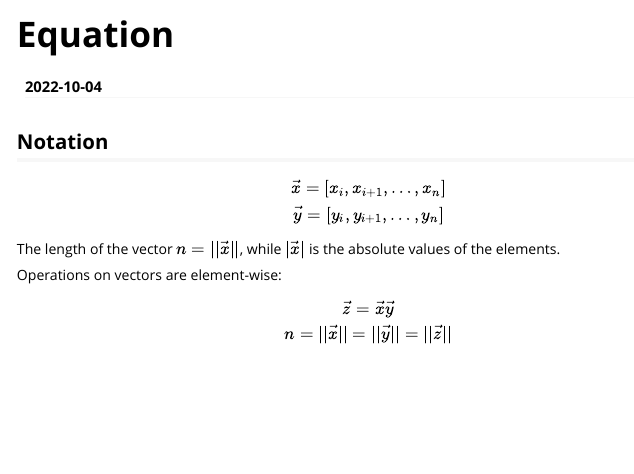
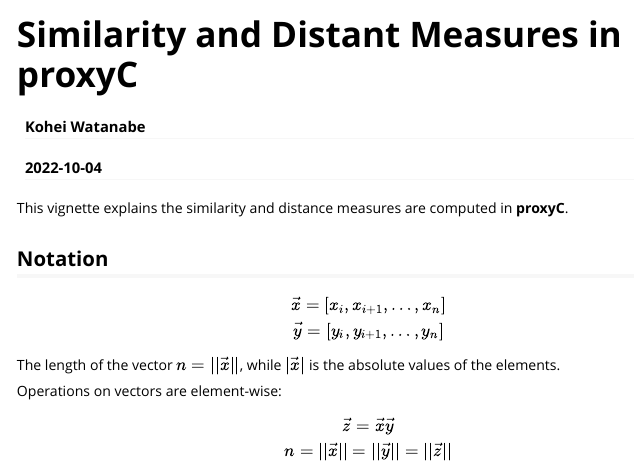
Before and after one commit to koheiw/proxyC, an R Markdown document (vignettes/measures.Rmd): the page in a window 1100 px wide, from its top. Rendered offline with R 4.5, knitr and Pandoc, with nearby package versions.

Commit message:
Move to vigniette

````diff
--- a/misc/equation.Rmd
+++ b/vignettes/measures.Rmd
@@ -1,12 +1,19 @@
 ---
-title: "Equation"
-output: html_document
+title: "Similarity and Distant Measures in proxyC"
+author: "Kohei Watanabe"
 date: "`r Sys.Date()`"
+output: rmarkdown::html_vignette
+vignette: >
+  %\VignetteIndexEntry{Vignette Title}
+  %\VignetteEngine{knitr::rmarkdown}
+  %\VignetteEncoding{UTF-8}
 ---
 
 ```{r setup, include=FALSE}
 knitr::opts_chunk$set(echo = TRUE)
 ```
+
+This vignette explains the similarity and distance measures are computed in **proxyC**.
 
 ## Notation
 
````
Also changed, not shown: misc/equation.html (deleted).
